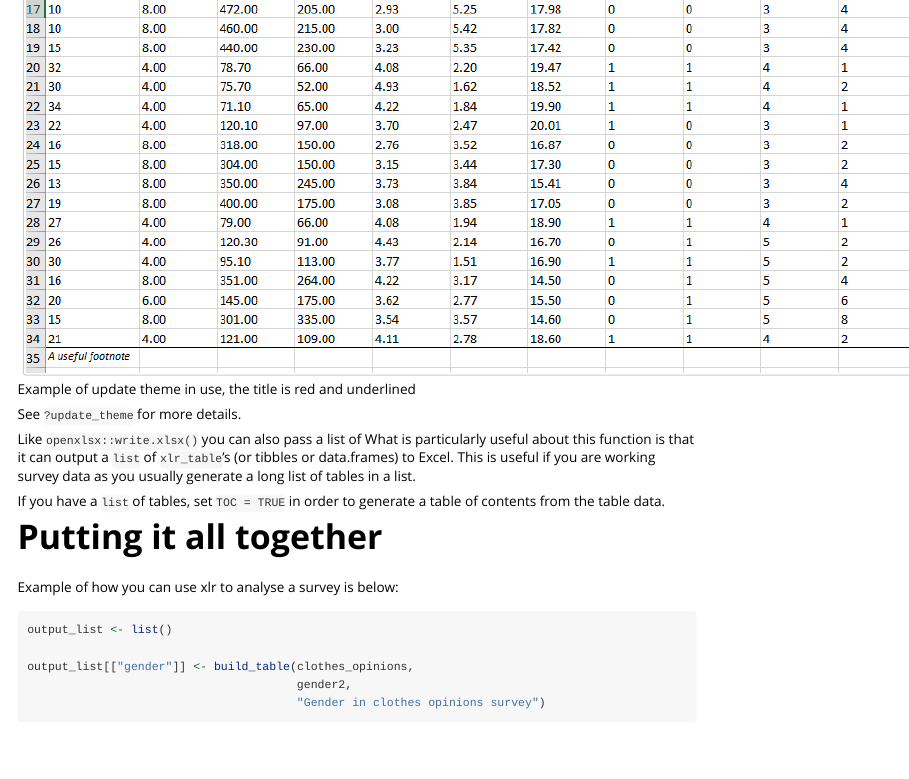
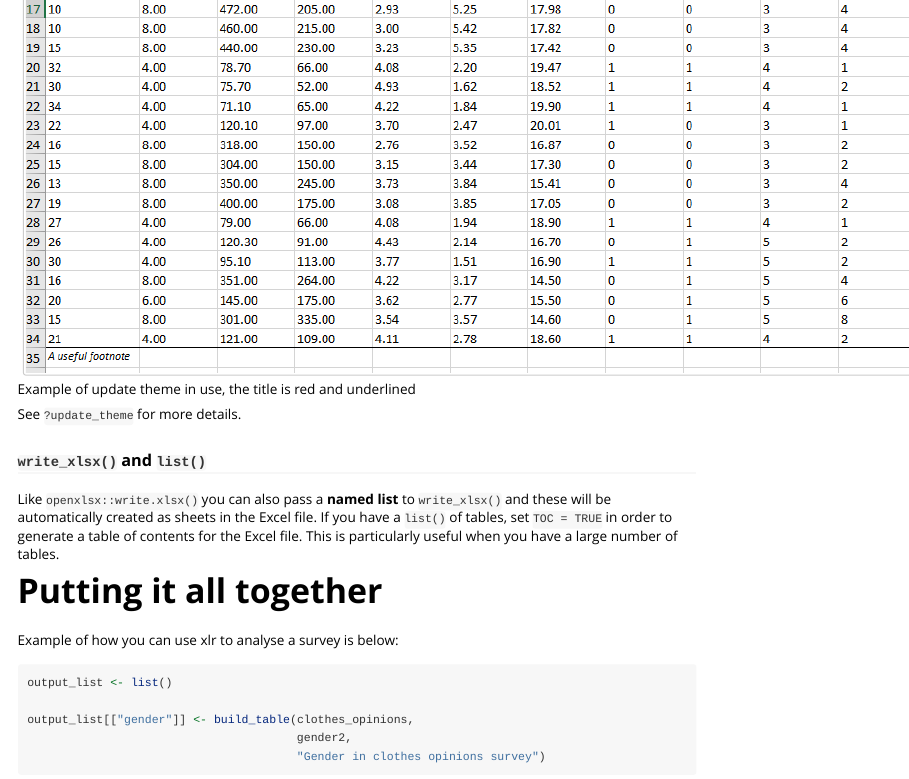
Before and after one commit to NHilder/xlr, an R Markdown document (vignettes/xlr.Rmd): the page in a window 1100 px wide, from 7320 px down. Rendered offline with R 4.5, knitr and Pandoc, with nearby package versions; some code elsewhere in the file could not run offline; common packages that the code uses without loading them are loaded.

Commit message:
Fixed mistakes in documentation, and a error in the vignettes.

```diff
--- a/vignettes/xlr.Rmd
+++ b/vignettes/xlr.Rmd
@@ -442,14 +442,13 @@ underlined](img/update_theme_example.png)
 
 See `?update_theme` for more details.
 
-Like `openxlsx::write.xlsx()` you can also pass a list of What is
-particularly useful about this function is that it can output a `list`
-of `xlr_table`'s (or tibbles or data.frames) to Excel. This is useful
-if you are working survey data as you usually generate a long list of
-tables in a list.
+### `write_xlsx()` and `list()`
 
-If you have a `list` of tables, set `TOC = TRUE` in order to generate a
-table of contents from the table data.
+Like `openxlsx::write.xlsx()` you can also pass a **named list** to `write_xlsx()`
+and these will be automatically created as sheets in the Excel file.  If you have
+a `list()` of tables, set `TOC = TRUE` in order to generate a
+table of contents for the Excel file. This is particularly useful when you have
+a large number of tables.
 
 # Putting it all together
 
```
Also changed, not shown: R/xlr_integer.R (+1 -0 lines), R/xlr_numeric.R (+1 -0 lines), R/xlr_percent.R (+1 -0 lines), R/xlr_to_workbook.R (+2 -0 lines), R/xlr_vector.R (+1 -0 lines), 5 other files.
